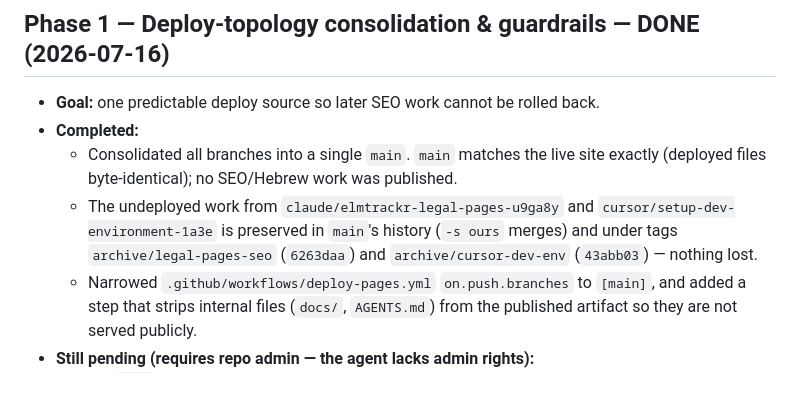
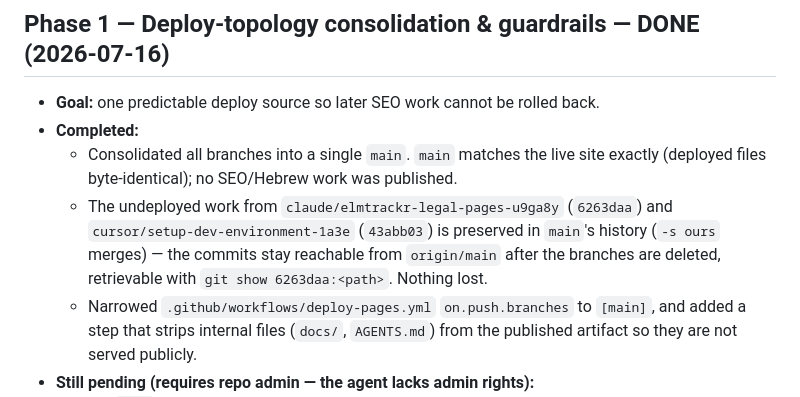
Before and after one commit to Dorvad/Elmtrackrsite, a Markdown page: docs/seo/implementation-plan.md, the part around the change. GitHub-like rendering.

```diff
--- a/docs/seo/implementation-plan.md
+++ b/docs/seo/implementation-plan.md
@@ -37,7 +37,7 @@ derived from the Android repository `Dorvad/elmtrackr`, branch `Main` (read-only
 - **Goal:** one predictable deploy source so later SEO work cannot be rolled back.
 - **Completed:**
   - Consolidated all branches into a single `main`. `main` matches the live site exactly (deployed files byte-identical); no SEO/Hebrew work was published.
-  - The undeployed work from `claude/elmtrackr-legal-pages-u9ga8y` and `cursor/setup-dev-environment-1a3e` is preserved in `main`'s history (`-s ours` merges) and under tags `archive/legal-pages-seo` (`6263daa`) and `archive/cursor-dev-env` (`43abb03`) — nothing lost.
+  - The undeployed work from `claude/elmtrackr-legal-pages-u9ga8y` (`6263daa`) and `cursor/setup-dev-environment-1a3e` (`43abb03`) is preserved in `main`'s history (`-s ours` merges) — the commits stay reachable from `origin/main` after the branches are deleted, retrievable with `git show 6263daa:<path>`. Nothing lost.
   - Narrowed `.github/workflows/deploy-pages.yml` `on.push.branches` to `[main]`, and added a step that strips internal files (`docs/`, `AGENTS.md`) from the published artifact so they are not served publicly.
 - **Still pending (requires repo admin — the agent lacks admin rights):**
   - Set `main` as the repository's **default branch** in GitHub → Settings → Branches.
```
Also changed, not shown: docs/seo/site-audit.md (+1 -1 lines).
